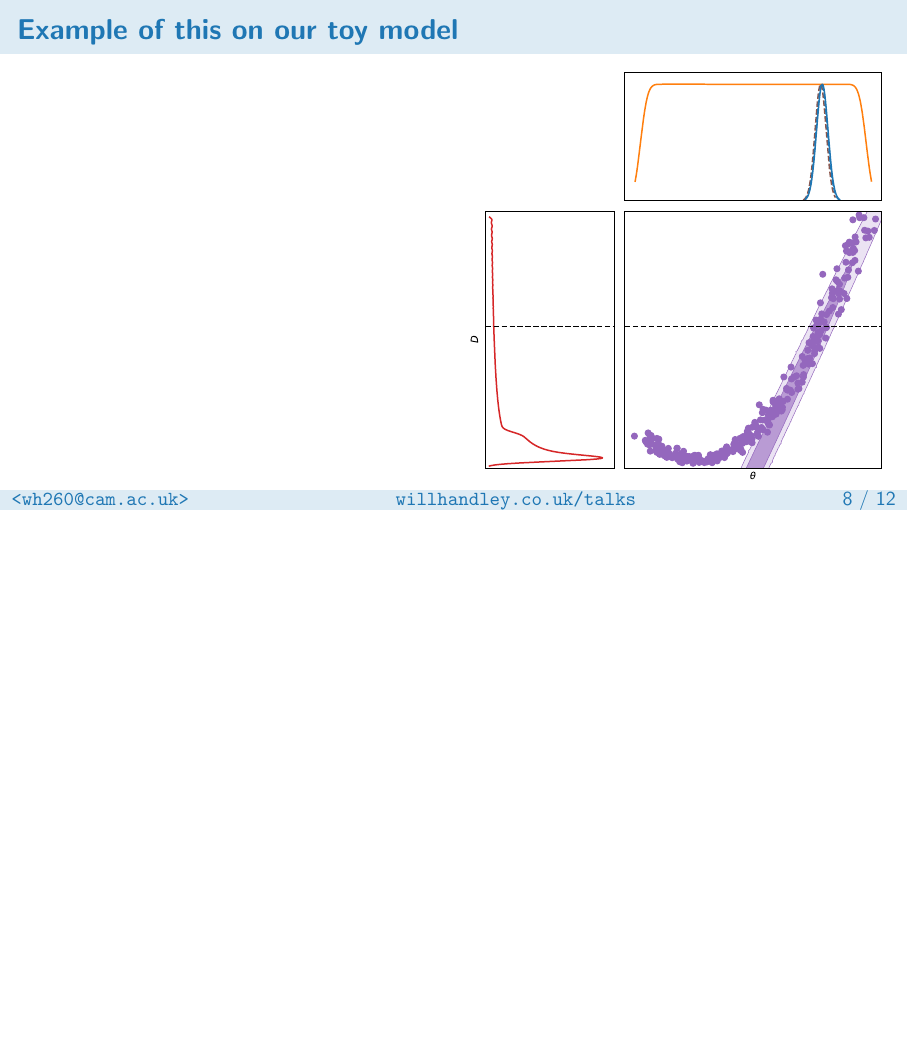
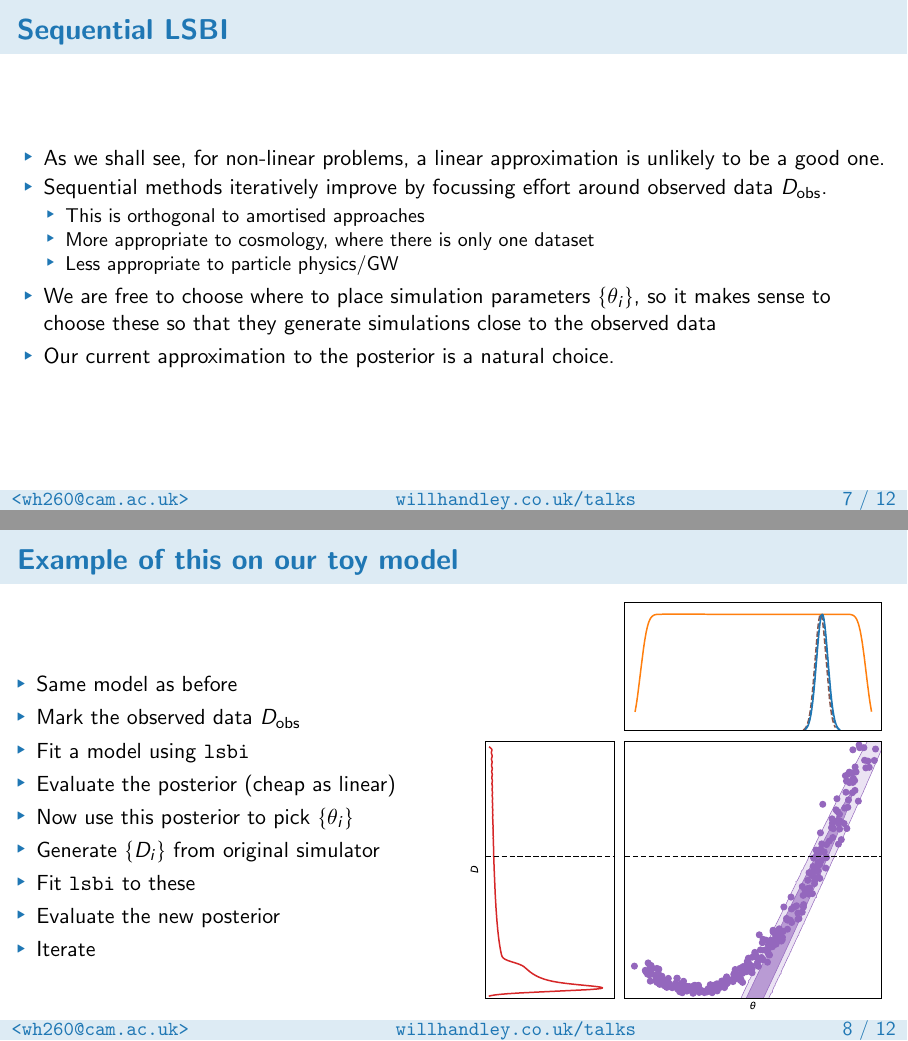
Before and after one commit to williamjameshandley/talks, LaTeX slides (will_handley.tex): page 47 of 51 before the commit and pages 31 and 47 of 51 after it, the two joined at a grey line, the shorter picture padded with empty space. Compiled offline with pdfLaTeX.

Commit message:
CMB example ready

```diff
--- a/will_handley.tex
+++ b/will_handley.tex
@@ -199,6 +203,17 @@
 
 \begin{frame}
     \frametitle{Sequential LSBI}
+    \begin{itemize}
+        \item As we shall see, for non-linear problems, a linear approximation is unlikely to be a good one.
+        \item Sequential methods iteratively improve by focussing effort around observed data~$D_\text{obs}$.
+            \begin{itemize}
+                \item This is orthogonal to amortised approaches
+                \item More appropriate to cosmology, where there is only one dataset
+                \item Less appropriate to particle physics/GW
+            \end{itemize}
+        \item We are free to choose where to place simulation parameters $\{\theta_i\}$, so it makes sense to choose these so that they generate simulations close to the observed data
+        \item Our current approximation to the posterior is a natural choice.
+    \end{itemize}
 \end{frame}
 
 
@@ -206,3 +221,5 @@
     \frametitle{Example of this on our toy model}
     \begin{columns}
         \column{0.5\textwidth}
+        \begin{itemize}
+            \item<1-> Same model as before
@@ -209,3 +233,5 @@
+            \item<8-> Iterate
+        \end{itemize}
 
         \column{0.5\textwidth}
         \includegraphics<1|handout:0>[width=\textwidth, page=1]{figures/lsbi_plot.pdf}%
```
Also changed, not shown: will_handley.tex (25 more changed lines).
